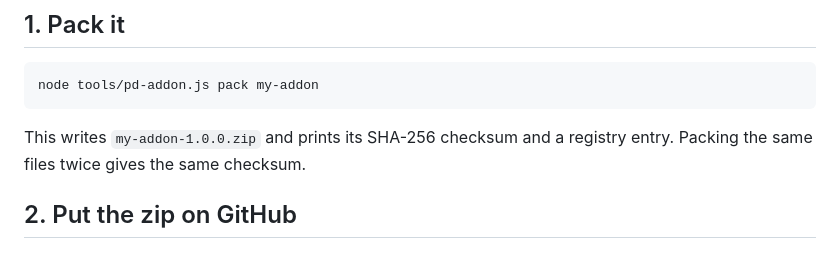
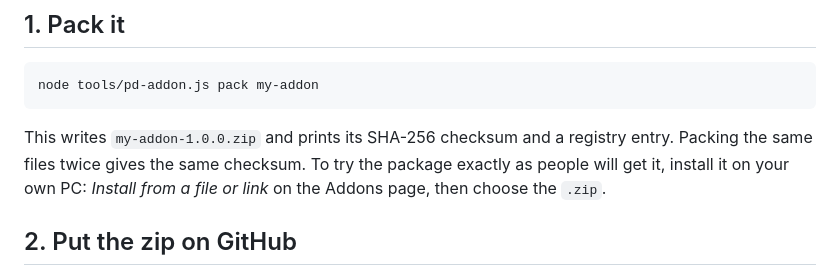
Before and after one commit to icdmkg2/phonedesk, a Markdown page: docs/addons/publishing.md, the part around the change. Drawn GitHub-style.

```diff
--- a/docs/addons/publishing.md
+++ b/docs/addons/publishing.md
@@ -6,7 +6,7 @@ Getting an addon into the marketplace takes four steps.
 
     node tools/pd-addon.js pack my-addon
 
-This writes `my-addon-1.0.0.zip` and prints its SHA-256 checksum and a registry entry. Packing the same files twice gives the same checksum.
+This writes `my-addon-1.0.0.zip` and prints its SHA-256 checksum and a registry entry. Packing the same files twice gives the same checksum. To try the package exactly as people will get it, install it on your own PC: *Install from a file or link* on the Addons page, then choose the `.zip`.
 
 ## 2. Put the zip on GitHub
 
```
Also changed, not shown: CHANGELOG.md (+14 -0 lines), docs/addons/README.md (+1 -1 lines), docs/changelog/1.9.1/dashboard-install-file.png (added), 8 other files.
